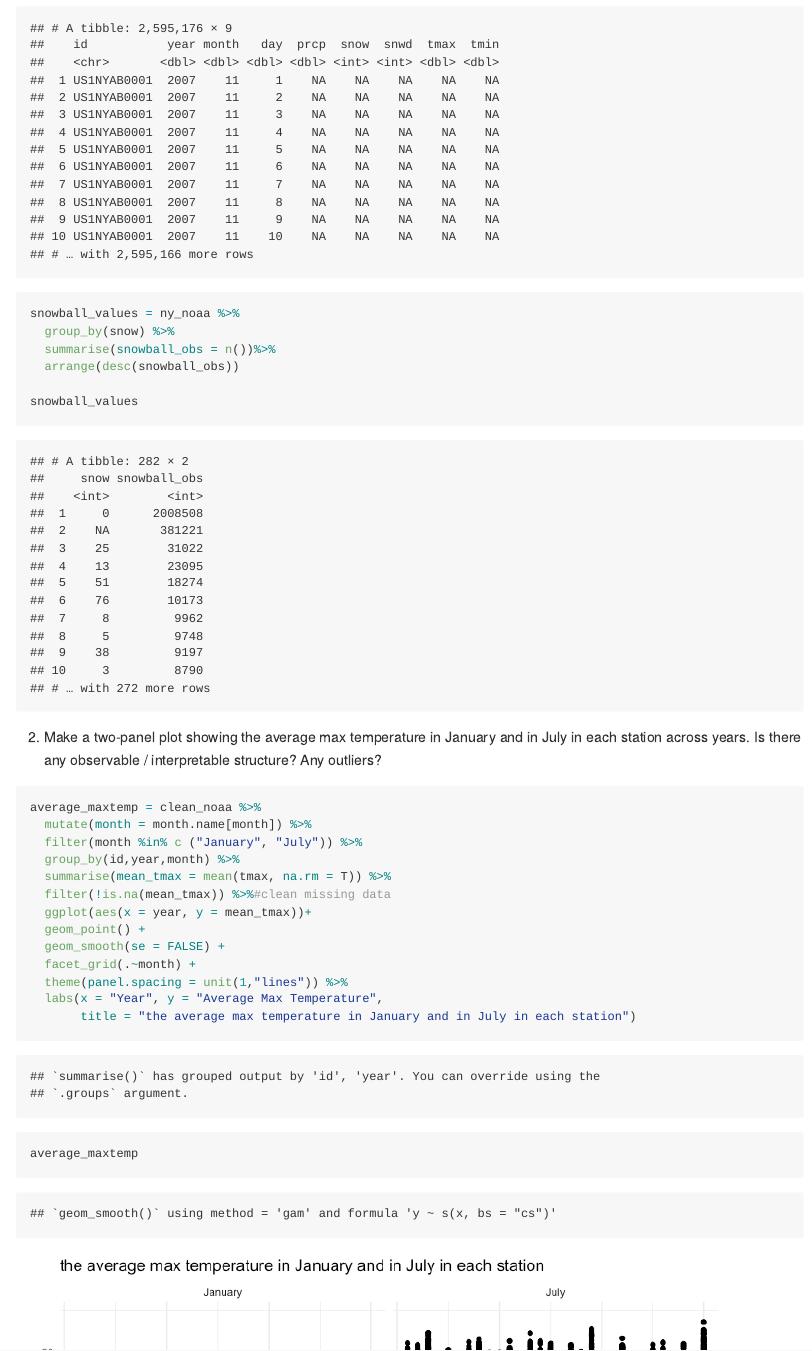
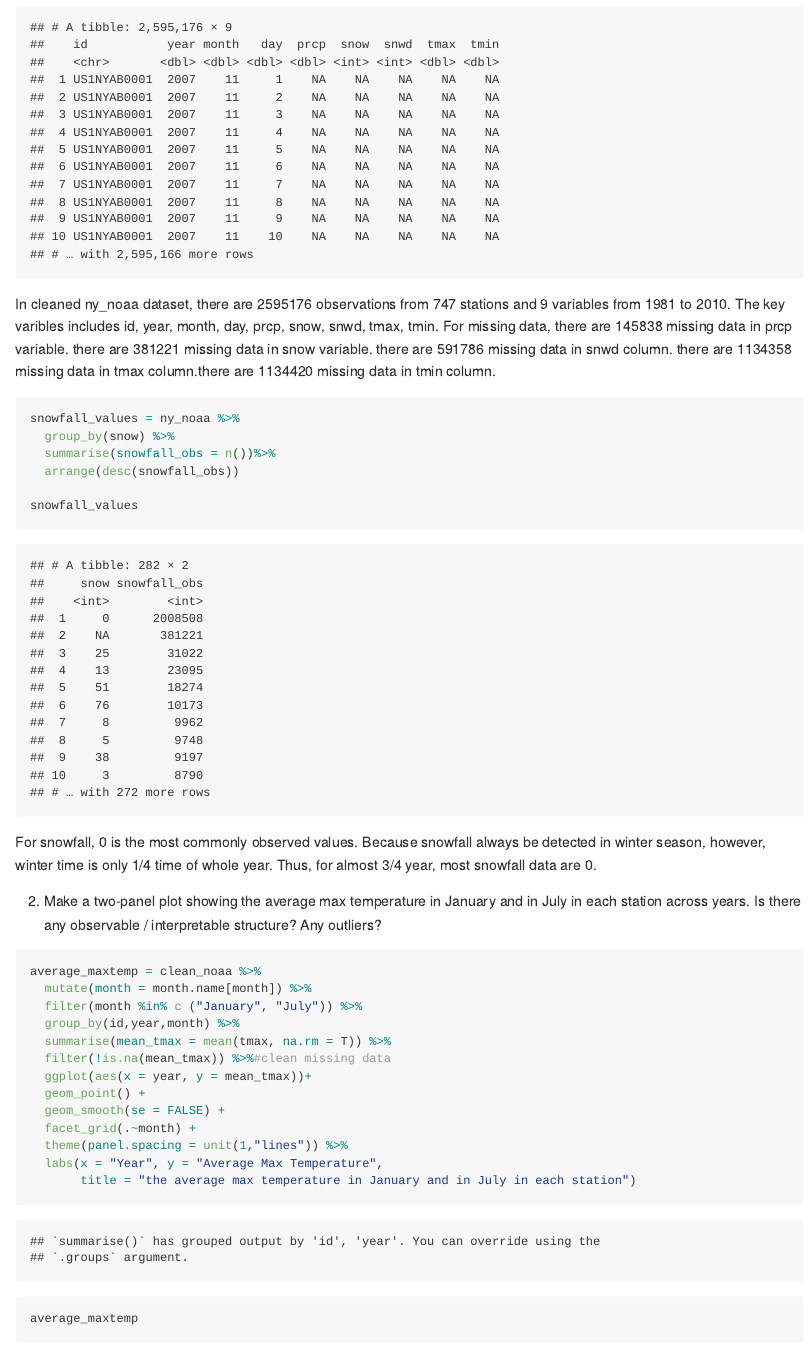
Before and after one commit to qiaoyixu/P8105_hw3_qx2222, an R Markdown document (P8105_hw3_qx2222.Rmd): the page in a window 1100 px wide, from 8760 px down before the commit and from 8660 px down after it, so that both start at the same text. The pictures show the output file P8105_hw3_qx2222.md that the author committed with the source, drawn offline in the style of GitHub; long lines of code are wrapped.

Commit message:
describe cleanned noaa datset and snowfall values.

````diff
--- a/P8105_hw3_qx2222.Rmd
+++ b/P8105_hw3_qx2222.Rmd
@@ -226,15 +222,20 @@ clean_noaa
 ```
 
 
+In cleaned ny_noaa dataset, there are `r nrow(clean_noaa)` observations from `r n_distinct(clean_noaa$id)` stations and `r ncol(clean_noaa)` variables from `r min(clean_noaa$year)` to `r max(clean_noaa$year)`. The key varibles includes `r names(clean_noaa)`. For missing data, there are `r sum(is.na(clean_noaa$prcp))` missing data in prcp variable. there are `r sum(is.na(clean_noaa$snow))` missing data in snow variable. there are `r sum(is.na(clean_noaa$snwd))` missing data in snwd column. there are `r sum(is.na(clean_noaa$tmax))` missing data in tmax column.there are `r sum(is.na(clean_noaa$tmin))` missing data in tmin column.
+
 
 ```{r}
-snowball_values = ny_noaa %>%
+snowfall_values = ny_noaa %>%
   group_by(snow) %>%
-  summarise(snowball_obs = n())%>%
-  arrange(desc(snowball_obs))
+  summarise(snowfall_obs = n())%>%
+  arrange(desc(snowfall_obs))
 
-snowball_values
+snowfall_values
 ```
+
+For snowfall, 0 is the most commonly observed values. Because snowfall always be detected in winter season, however, winter time is only 1/4 time of whole year. Thus, for almost 3/4 year, most snowfall data are 0.
+
 
 
 2. Make a two-panel plot showing the average max temperature in January and in July in each station across years. Is there any observable / interpretable structure? Any outliers?
````
Also changed, not shown: P8105_hw3_qx2222.md, P8105_hw3_qx2222.Rmd (4 more changed lines).
